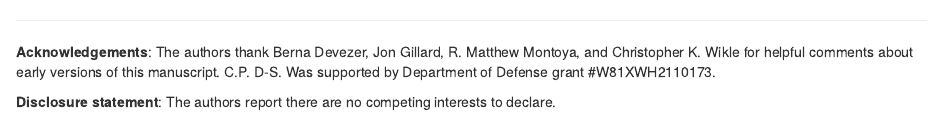
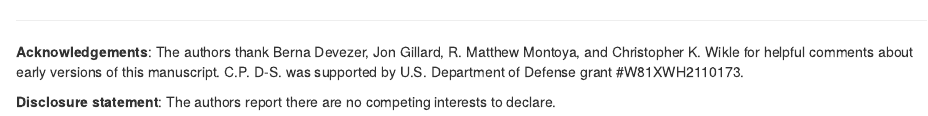
Before and after one commit to richarddmorey/MoreyDavisStober_pcurveASA, an R Markdown document (text/sections/09_postmatter.Rmd): the page in a window 1100 px wide, from its top. Rendered offline with R 4.5, knitr and Pandoc, with nearby package versions.

Commit message:
Update license and acknowledgements
Expanded LICENSE to include both CC-BY 4.0 for text and MIT for code, updated copyright holders, and clarified research data status. Revised acknowledgements in 09_postmatter.Rmd to specify U.S. Department of Defense support. Updated PDF article with supplement.

```diff
--- a/text/sections/09_postmatter.Rmd
+++ b/text/sections/09_postmatter.Rmd
@@ -1,6 +1,6 @@
 
 -------------------
 
-**Acknowledgements**: The authors thank Berna Devezer, Jon Gillard, R. Matthew Montoya, and Christopher K. Wikle for helpful comments about early versions of this manuscript. C.P. D-S. Was supported by Department of Defense grant #W81XWH2110173.
+**Acknowledgements**: The authors thank Berna Devezer, Jon Gillard, R. Matthew Montoya, and Christopher K. Wikle for helpful comments about early versions of this manuscript. C.P. D-S. was supported by U.S. Department of Defense grant #W81XWH2110173.
 
 **Disclosure statement**: The authors report there are no competing interests to declare.
```
Also changed, not shown: 2 other files.
